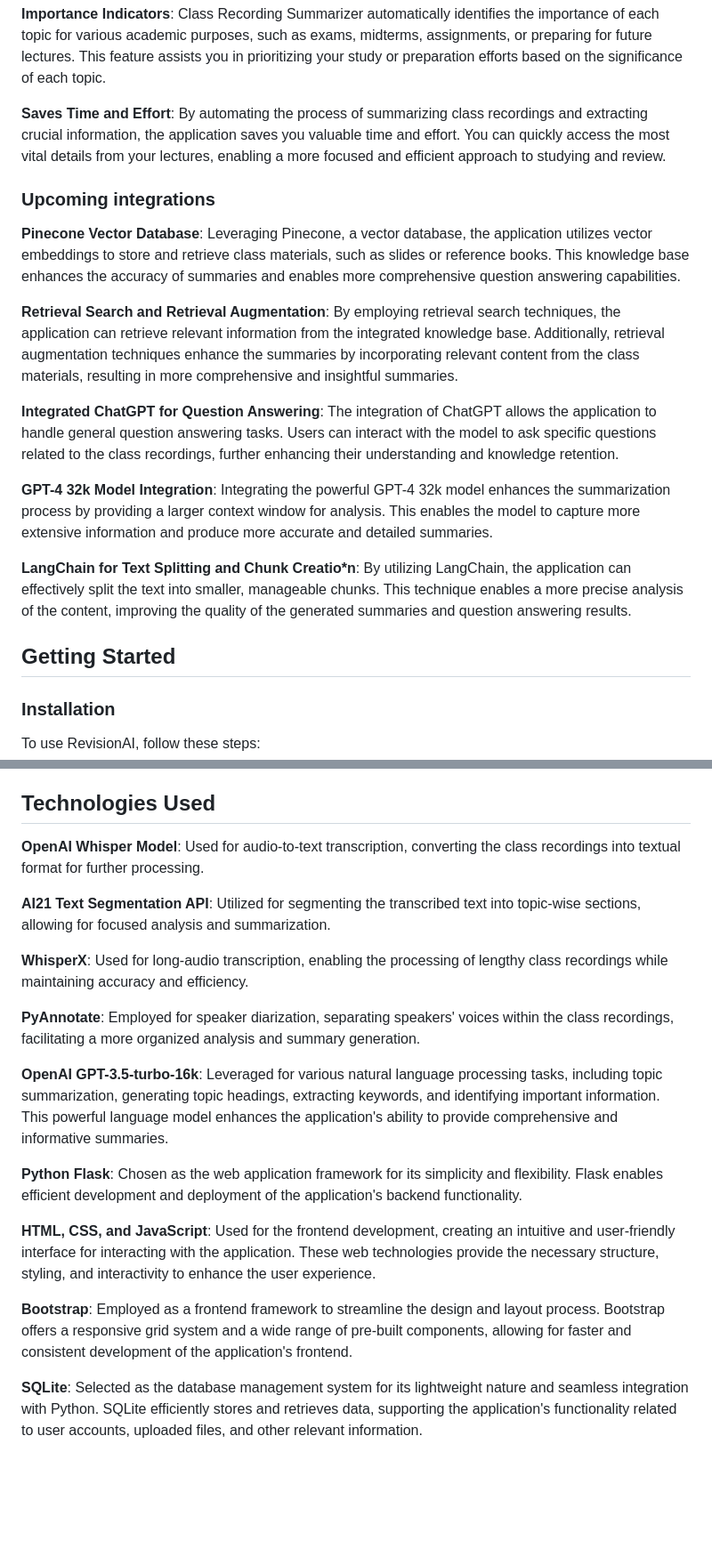
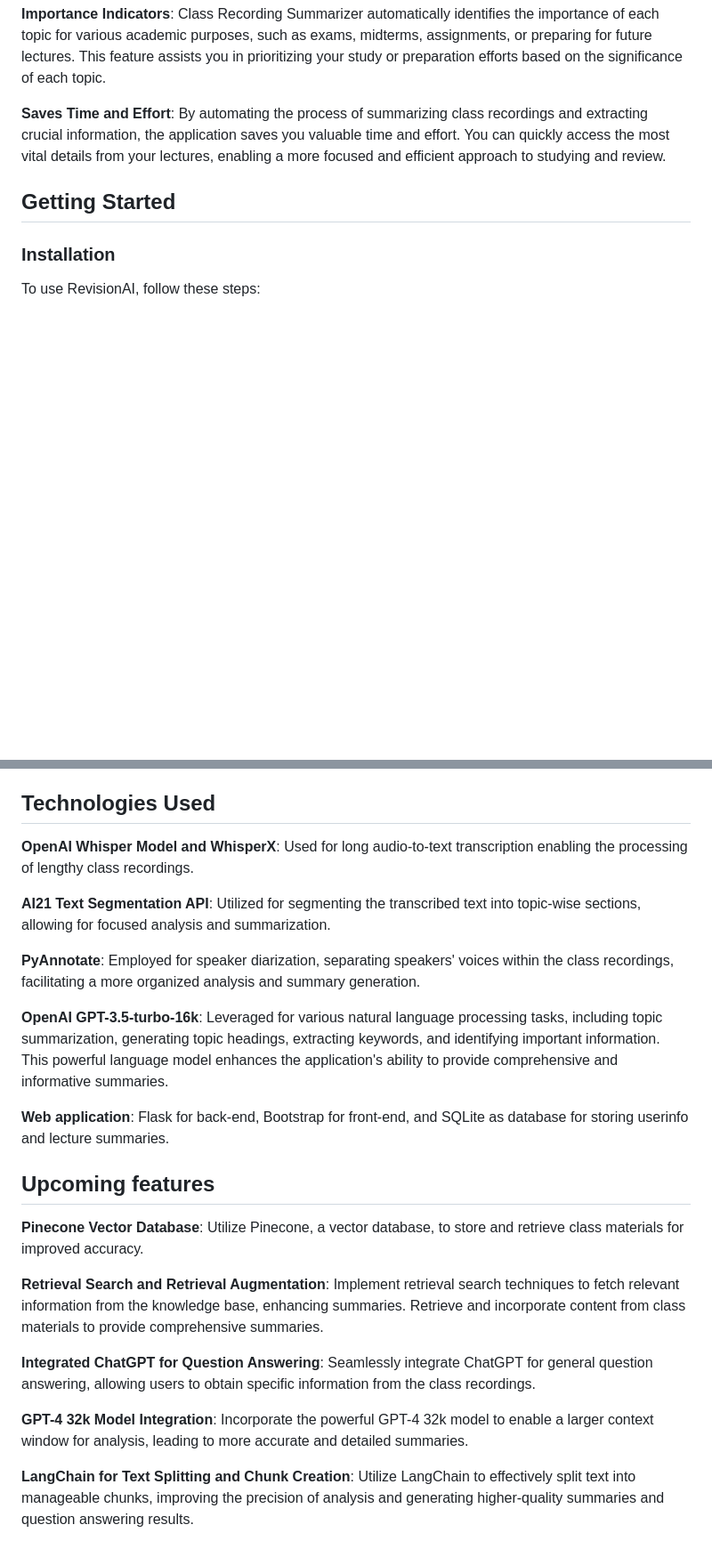
Before and after one commit to khtrivedi84/RevisionAI, a Markdown page: README.md, 2 parts joined by grey strips. Shown at 89% size. Drawn GitHub-style; blank space fills up the shorter version.

```diff
--- a/README.md
+++ b/README.md
@@ -11,18 +11,6 @@ RevisionAI is a web application that utilizes artificial intelligence (AI) to ge
 **Importance Indicators**: Class Recording Summarizer automatically identifies the importance of each topic for various academic purposes, such as exams, midterms, assignments, or preparing for future lectures. This feature assists you in prioritizing your study or preparation efforts based on the significance of each topic.
 
 **Saves Time and Effort**: By automating the process of summarizing class recordings and extracting crucial information, the application saves you valuable time and effort. You can quickly access the most vital details from your lectures, enabling a more focused and efficient approach to studying and review.
-
-### Upcoming integrations
-
-**Pinecone Vector Database**: Leveraging Pinecone, a vector database, the application utilizes vector embeddings to store and retrieve class materials, such as slides or reference books. This knowledge base enhances the accuracy of summaries and enables more comprehensive question answering capabilities.
-
-**Retrieval Search and Retrieval Augmentation**: By employing retrieval search techniques, the application can retrieve relevant information from the integrated knowledge base. Additionally, retrieval augmentation techniques enhance the summaries by incorporating relevant content from the class materials, resulting in more comprehensive and insightful summaries.
-
-**Integrated ChatGPT for Question Answering**: The integration of ChatGPT allows the application to handle general question answering tasks. Users can interact with the model to ask specific questions related to the class recordings, further enhancing their understanding and knowledge retention.
-
-**GPT-4 32k Model Integration**: Integrating the powerful GPT-4 32k model enhances the summarization process by providing a larger context window for analysis. This enables the model to capture more extensive information and produce more accurate and detailed summaries.
-
-**LangChain for Text Splitting and Chunk Creatio*n**: By utilizing LangChain, the application can effectively split the text into smaller, manageable chunks. This technique enables a more precise analysis of the content, improving the quality of the generated summaries and question answering results.
 
 ## Getting Started
 
@@ -57,20 +45,24 @@ Voila! Your app must have started and you can start summarizing your lectures.
 
 ## Technologies Used
 
-**OpenAI Whisper Model**: Used for audio-to-text transcription, converting the class recordings into textual format for further processing.
+**OpenAI Whisper Model and WhisperX**: Used for long audio-to-text transcription enabling the processing of lengthy class recordings.
 
 **AI21 Text Segmentation API**: Utilized for segmenting the transcribed text into topic-wise sections, allowing for focused analysis and summarization.
-
-**WhisperX**: Used for long-audio transcription, enabling the processing of lengthy class recordings while maintaining accuracy and efficiency.
 
 **PyAnnotate**: Employed for speaker diarization, separating speakers' voices within the class recordings, facilitating a more organized analysis and summary generation.
 
 **OpenAI GPT-3.5-turbo-16k**: Leveraged for various natural language processing tasks, including topic summarization, generating topic headings, extracting keywords, and identifying important information. This powerful language model enhances the application's ability to provide comprehensive and informative summaries.
 
-**Python Flask**: Chosen as the web application framework for its simplicity and flexibility. Flask enables efficient development and deployment of the application's backend functionality.
+**Web application**: Flask for back-end, Bootstrap for front-end, and SQLite as database for storing userinfo and lecture summaries.
 
-**HTML, CSS, and JavaScript**: Used for the frontend development, creating an intuitive and user-friendly interface for interacting with the application. These web technologies provide the necessary structure, styling, and interactivity to enhance the user experience.
+## Upcoming features
 
-**Bootstrap**: Employed as a frontend framework to streamline the design and layout process. Bootstrap offers a responsive grid system and a wide range of pre-built components, allowing for faster and consistent development of the application's frontend.
+**Pinecone Vector Database**: Utilize Pinecone, a vector database, to store and retrieve class materials for improved accuracy.
 
-**SQLite**: Selected as the database management system for its lightweight nature and seamless integration with Python. SQLite efficiently stores and retrieves data, supporting the application's functionality related to user accounts, uploaded files, and other relevant information.
+**Retrieval Search and Retrieval Augmentation**: Implement retrieval search techniques to fetch relevant information from the knowledge base, enhancing summaries. Retrieve and incorporate content from class materials to provide comprehensive summaries.
+
+**Integrated ChatGPT for Question Answering**: Seamlessly integrate ChatGPT for general question answering, allowing users to obtain specific information from the class recordings.
+
+**GPT-4 32k Model Integration**: Incorporate the powerful GPT-4 32k model to enable a larger context window for analysis, leading to more accurate and detailed summaries.
+
+**LangChain for Text Splitting and Chunk Creation**: Utilize LangChain to effectively split text into manageable chunks, improving the precision of analysis and generating higher-quality summaries and question answering results.
```
Also changed, not shown: other parts of README.md (+1 -1 lines).
